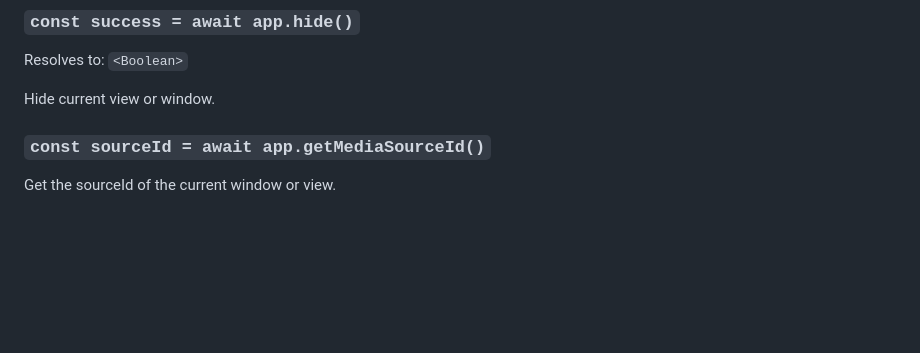
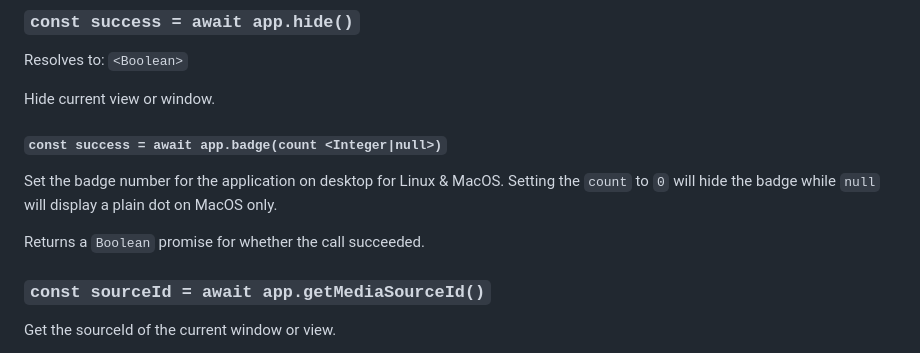
Before and after one commit to holepunchto/pear-electron, a Markdown page: README.md, the part around the change. Drawn GitHub-style; blank space fills up the shorter version.

Commit message:
app.badge

```diff
--- a/README.md
+++ b/README.md
@@ -90,6 +90,12 @@ Show current view or window.
 Resolves to: `<Boolean>`
 
 Hide current view or window.
+
+#### `const success = await app.badge(count <Integer|null>)`
+
+Set the badge number for the application on desktop for Linux & MacOS. Setting the `count` to `0` will hide the badge while `null` will display a plain dot on MacOS only.
+
+Returns a `Boolean` promise for whether the call succeeded.
 
 ### `const sourceId = await app.getMediaSourceId()`
 
```
